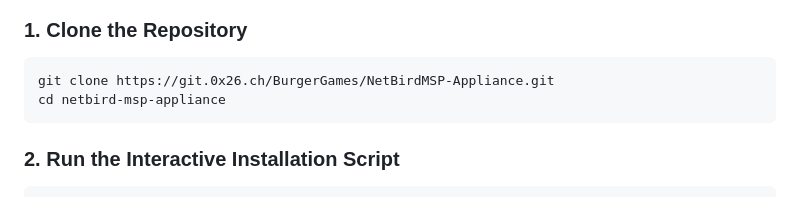
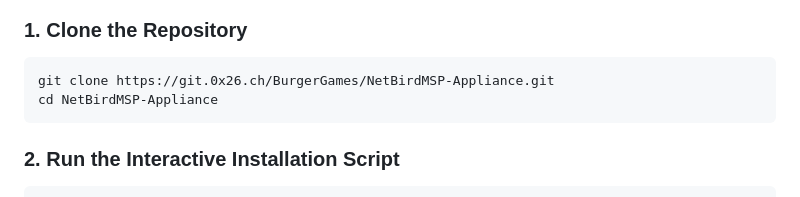
Before and after one commit to salu2012/NetBirdMSP-Appliance, a Markdown page: README.md, the part around the change. Rendered like a GitHub page.

````diff
--- a/README.md
+++ b/README.md
@@ -132,7 +132,7 @@ For 100 customers: 40-60 GB RAM + 8 GB for OS + 8 GB for Appliance = ~64 GB mini
 
 ```bash
 git clone https://git.0x26.ch/BurgerGames/NetBirdMSP-Appliance.git
-cd netbird-msp-appliance
+cd NetBirdMSP-Appliance
 ```
 
 ### 2. Run the Interactive Installation Script
````
